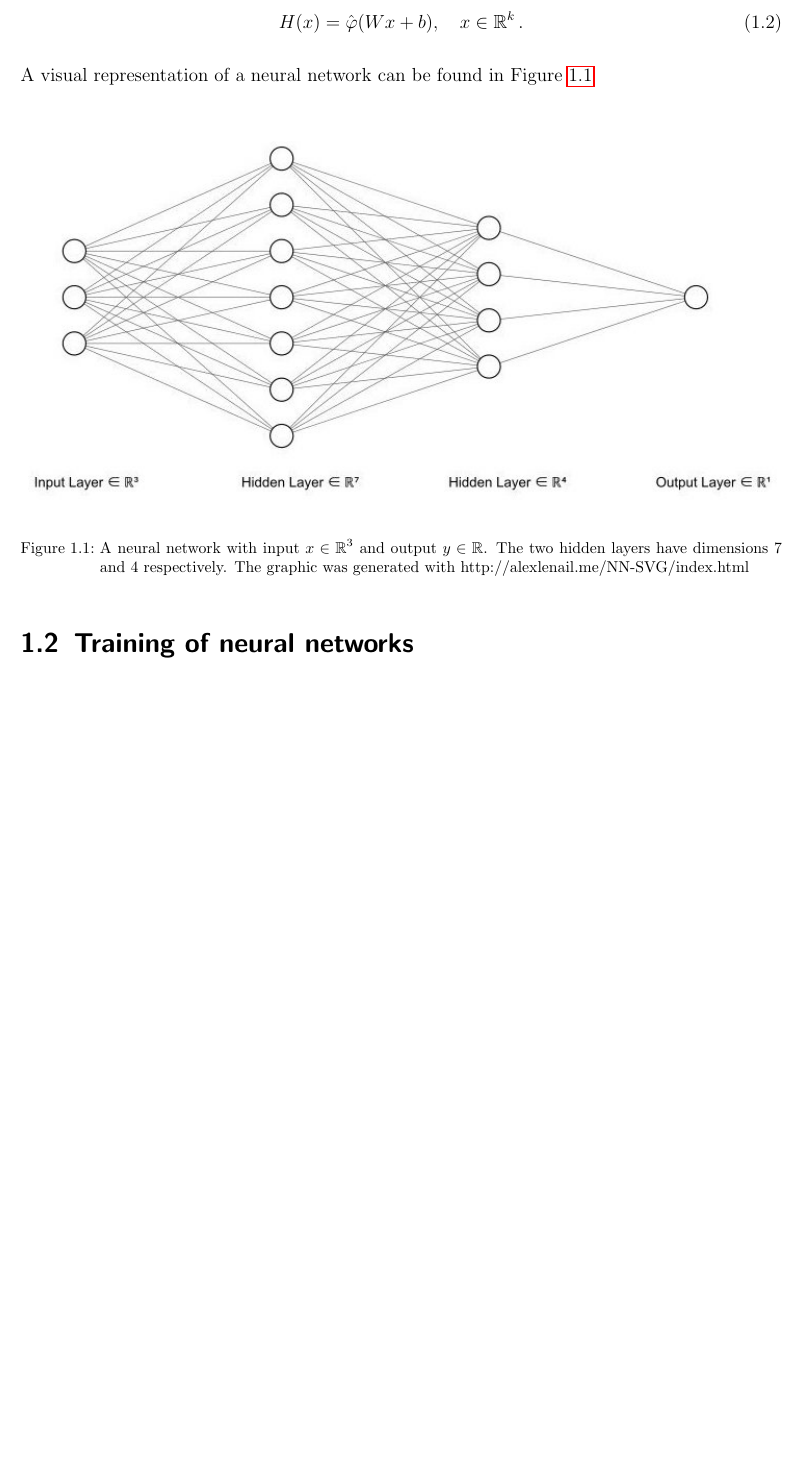
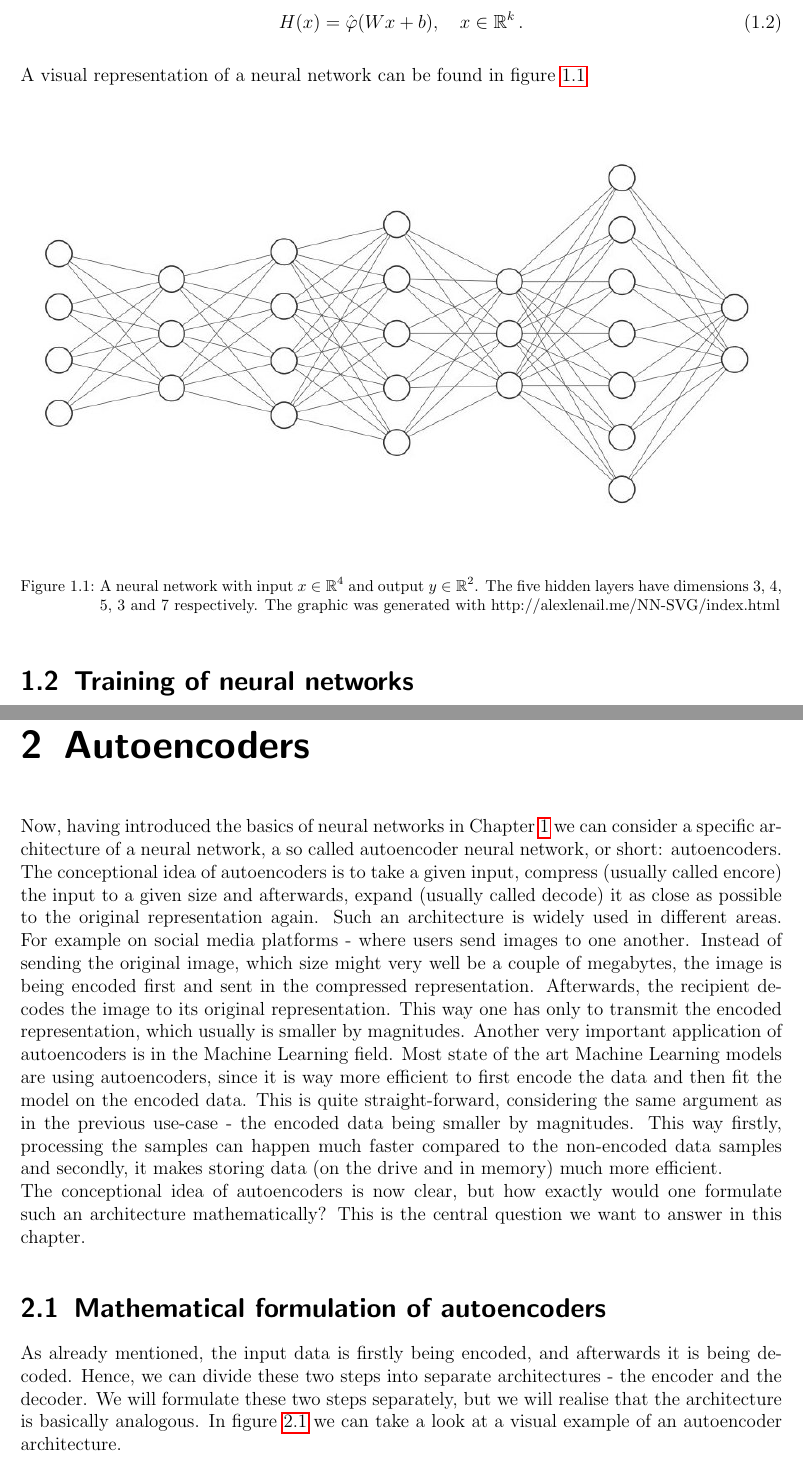
Before and after one commit to MaksymSevkovych/master-thesis, a LaTeX thesis (writing/main.tex, which reads writing/autoencoders.tex, writing/preliminary.tex): part of page 4 of 5 before the commit and two parts of pages 4 and 5 of 9 after it, the two joined at a grey line, cut so that both start at the same text, the shorter picture padded with empty space. The pictures show the PDF file writing/main.pdf that the author committed with the source.

Commit message:
NO-ISSUE: done some writing, added pictures

```diff
--- /dev/null
+++ b/writing/autoencoders.tex
@@ -0,0 +1,43 @@
+\justifying
+\chapter{Autoencoders}
+
+Now, having introduced the basics of neural networks in Chapter \ref{preliminary} we can consider a specific architecture of a neural network, a so called autoencoder neural network, or short: autoencoders. The conceptional idea of autoencoders is to take a given input, compress (usually called encore) the input to a given size and afterwards, expand (usually called decode) it as close as possible to the original representation again. Such an architecture is widely used in different areas. For example on social media platforms - where users send images to one another. Instead of sending the original image, which size might very well be a couple of megabytes, the image is being encoded first and sent in the compressed representation. Afterwards, the recipient decodes the image to its original representation. This way one has only to transmit the encoded representation, which usually is smaller by magnitudes.
+Another very important application of autoencoders is in the Machine Learning field. Most state of the art Machine Learning models are using autoencoders, since it is way more efficient to first encode the data and then fit the model on the encoded data. This is quite straight-forward, considering the same argument as in the previous use-case - the encoded data being smaller by magnitudes. This way firstly, processing the samples can happen much faster compared to the non-encoded data samples and secondly, it makes storing data (on the drive and in memory) much more efficient.\\
+The conceptional idea of autoencoders is now clear, but how exactly would one formulate such an architecture mathematically? This is the central question we want to answer in this chapter.
+
+\section{Mathematical formulation of autoencoders}
+
+As already mentioned, the input data is firstly being encoded, and afterwards it is being decoded. Hence, we can divide these two steps into separate architectures - the encoder and the decoder. We will formulate these two steps separately, but we will realise that the architecture is basically analogous. In figure \ref{autoencoder} we can take a look at a visual example of an autoencoder architecture.
+
+
+\begin{figure}[H]
+\begin{center}
+   \begin{minipage}[b]{\linewidth}
+      \includegraphics[width=\linewidth]{autoencoder}
+      \caption{An autoencoder neural network with input and output $x, y\in \R^5$. The five hidden layers have dimensions $4$, $3$, $2$, $3$ and $4$ respectively. Hence, the bottleneck dimension is $2$ in this example. The graphic was generated with http://alexlenail.me/NN-SVG/index.html}\label{autoencoder}
+	\end{minipage}
+\end{center}
+\end{figure}
+
+
+If we divide the autoencoder as described above, we obtain the encoder and decoder as we can see in figures \ref{encoder} and \ref{decoder} respectively.
+
+
+\begin{figure}[H]
+\begin{center}
+   \begin{minipage}[b]{\linewidth}
+      \includegraphics[width=\linewidth]{encoder}
+      \caption{An encoder neural network with input $x\in \R^5$ and output $y \in \R^2$. The two hidden layers have dimensions $4$ and $3$. Hence, the encoder reduces the data dimensionality from $5$ to $2$ dimension. The graphic was generated with http://alexlenail.me/NN-SVG/index.html}\label{encoder}
+	\end{minipage}
+\end{center}
+\end{figure}
+
+
+\begin{figure}[H]
+\begin{center}
+   \begin{minipage}[b]{\linewidth}
+      \includegraphics[width=\linewidth]{decoder}
+      \caption{A decoder neural network with input $x\in \R^2$ and output $y \in \R^5$. The two hidden layers have dimensions $3$ and $4$. Hence, the decoder expands the data dimensionality from $2$ to $5$ dimensions. The graphic was generated with http://alexlenail.me/NN-SVG/index.html}\label{decoder}
+	\end{minipage}
+\end{center}
+\end{figure}
--- a/writing/preliminary.tex
+++ b/writing/preliminary.tex
@@ -43,13 +42,13 @@ H(x) = \hat{\f}(Wx + b), \quad x \in \R ^k.
 \end{align}
 \end{definition}
 
-A visual representation of a neural network can be found in Figure \ref{visual_nn}
+A visual representation of a neural network can be found in figure \ref{visual_nn}
 
 \begin{figure}[H]
 \begin{center}
    \begin{minipage}[b]{\linewidth}
       \includegraphics[width=\linewidth]{neural_net}
-      \caption{A neural network with input $x\in \R^3$ and output $y\in\R$. The two hidden layers have dimensions $7$ and $4$ respectively. The graphic was generated with http://alexlenail.me/NN-SVG/index.html}\label{visual_nn}
+      \caption{A neural network with input $x\in \R^4$ and output $y\in\R^2$. The five hidden layers have dimensions $3$, $4$, $5$, $3$ and $7$ respectively. The graphic was generated with http://alexlenail.me/NN-SVG/index.html}\label{visual_nn}
 	\end{minipage}
 \end{center}
 \end{figure}
```
Also changed, not shown: writing/main.tex (+2 -2 lines), writing/autoencoder.jpg (added), writing/decoder.jpg (added), writing/encoder.jpg (added), writing/main.pdf, writing/neural_net.jpeg (deleted), writing/neural_net.jpg (added), writing/preliminary.tex (10 more changed lines), 8 other files.
